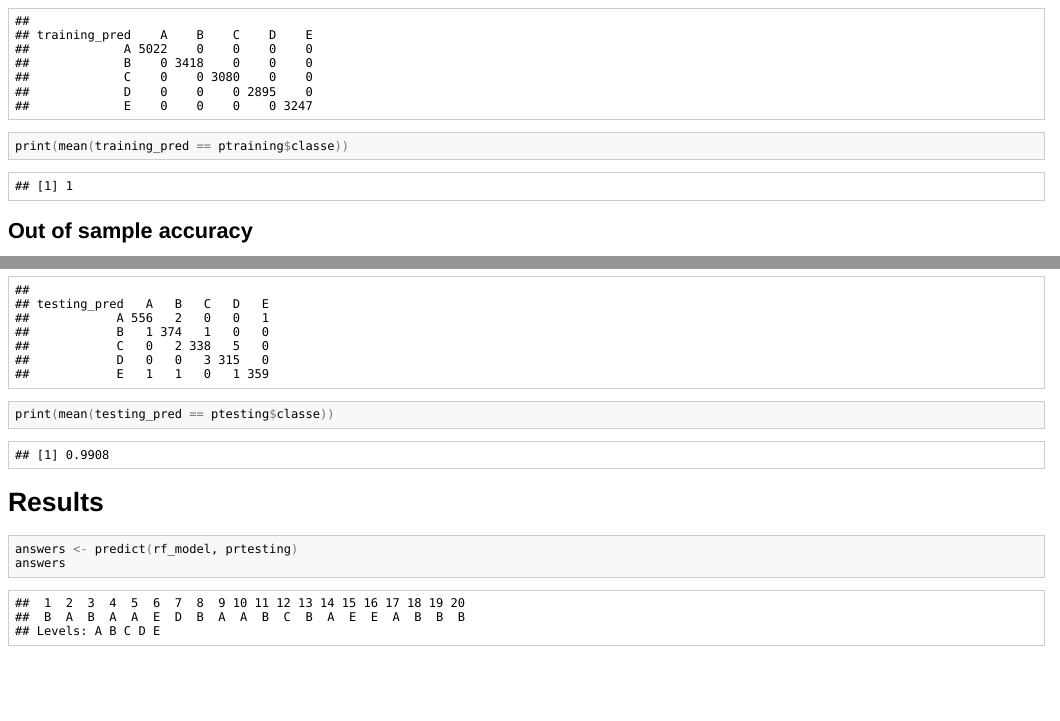
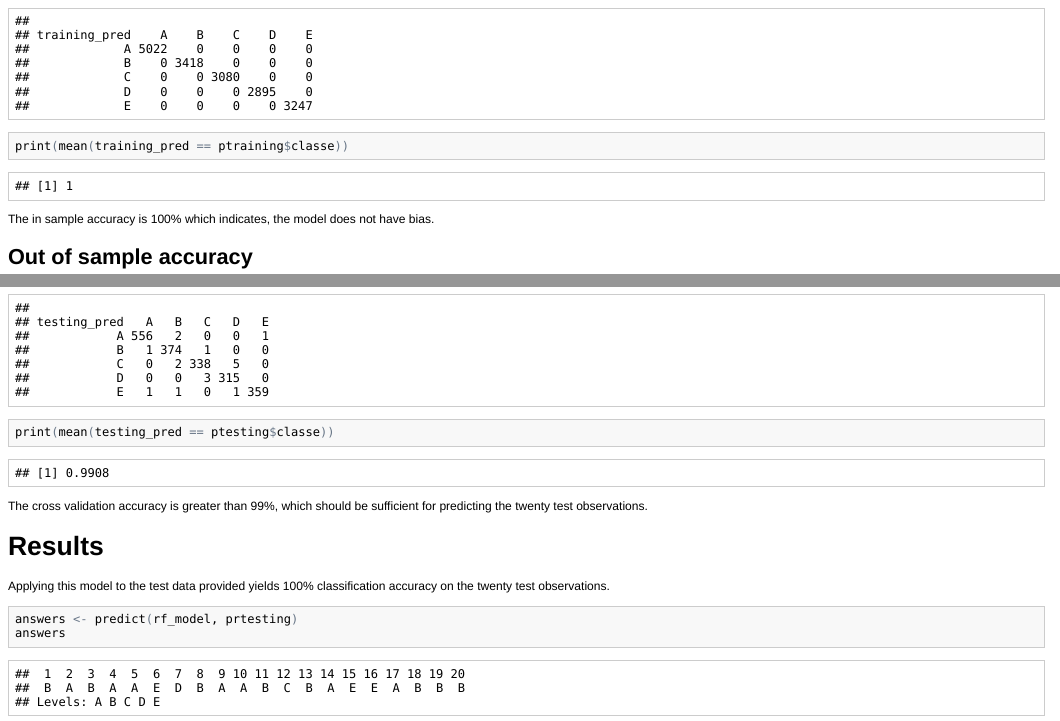
Before and after one commit to dmaust/DataScience-ML-Project, an R Markdown document (writeup.Rmd): the page in a window 1100 px wide, from 1110 px down, and a second part further down, joined at a grey line. The pictures show the output file writeup.html that the author committed with the source, opened offline.

Commit message:
Adding additional clarification.

````diff
--- a/writeup.Rmd
+++ b/writeup.Rmd
@@ -62,6 +61,7 @@ training_pred <- predict(rf_model, ptraining)
 print(table(training_pred, ptraining$classe))
 print(mean(training_pred == ptraining$classe))
 ```
+The in sample accuracy is 100% which indicates, the model does not have bias.
 
 ## Out of sample accuracy
 ```{r}
@@ -69,9 +69,11 @@ testing_pred <- predict(rf_model, ptesting)
 print(table(testing_pred, ptesting$classe))
 print(mean(testing_pred == ptesting$classe))
 ```
+The cross validation accuracy is greater than 99%, which should be sufficient for predicting the twenty test observations.
 
 # Results
 
+Applying this model to the test data provided yields 100% classification accuracy on the twenty test observations.
 ```{r}
 answers <- predict(rf_model, prtesting)
 answers
````
Also changed, not shown: writeup.html, writeup.md, writeup.Rmd (1 more changed lines).
